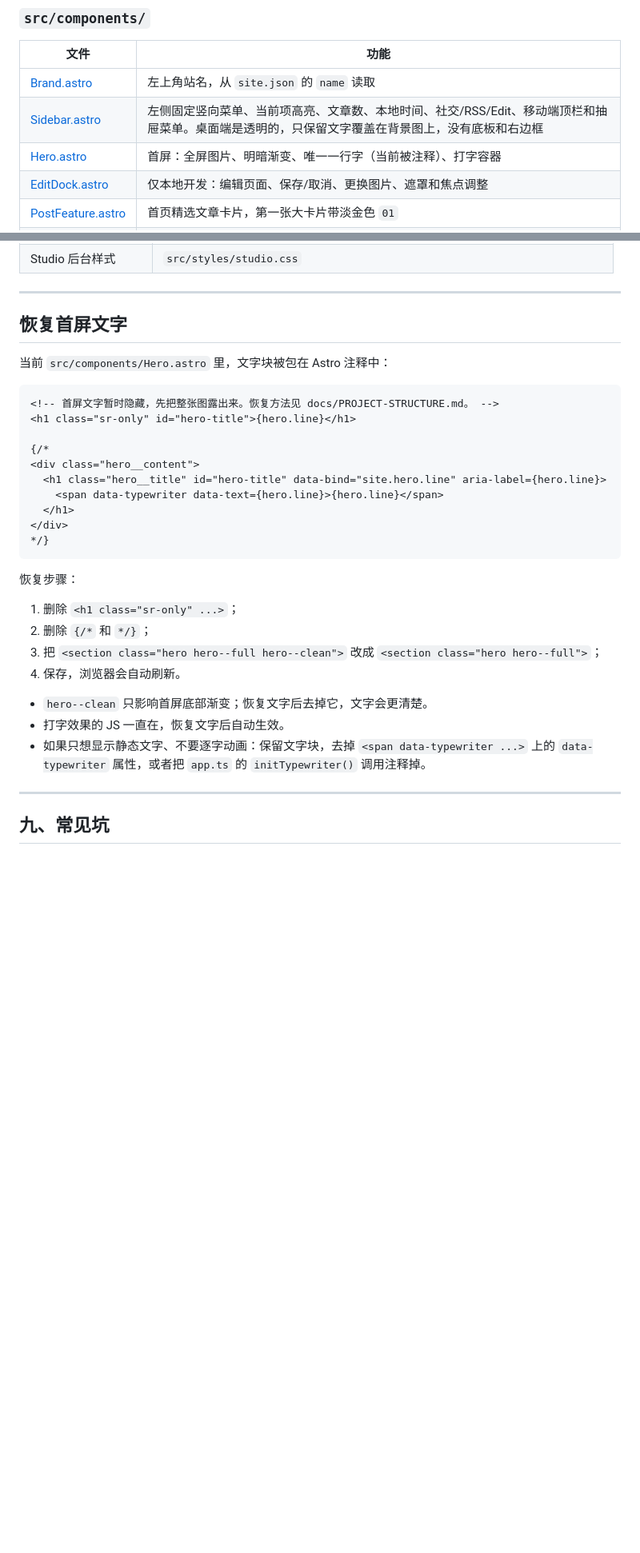
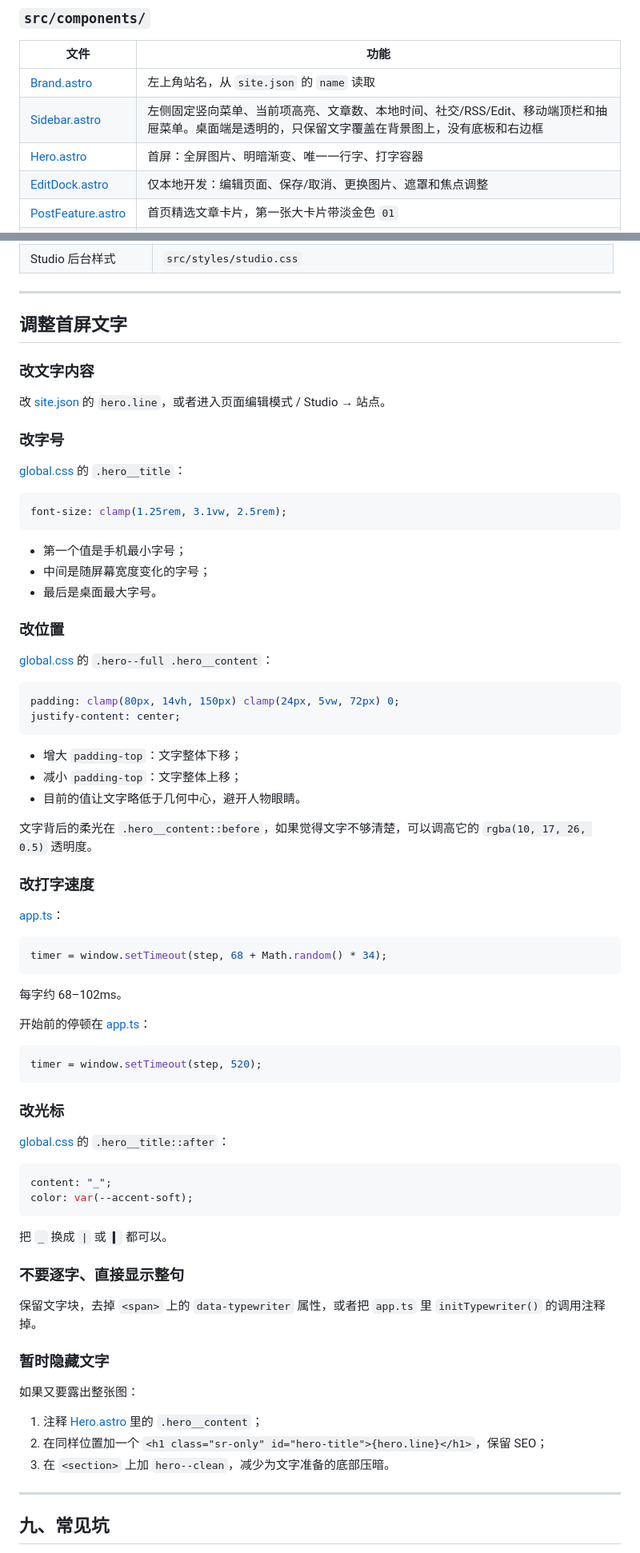
Before and after one commit to ljia62548-commits/echo-space, a Markdown page: docs/PROJECT-STRUCTURE.md, 2 parts joined by grey strips. Shown at 80% size. Rendered like a GitHub page; blank space fills up the shorter version.

````diff
--- a/docs/PROJECT-STRUCTURE.md
+++ b/docs/PROJECT-STRUCTURE.md
@@ -195,7 +189,7 @@ cover: /uploads/cover.jpg
 | --- | --- |
 | [Brand.astro](../src/components/Brand.astro) | 左上角站名，从 `site.json` 的 `name` 读取 |
 | [Sidebar.astro](../src/components/Sidebar.astro) | 左侧固定竖向菜单、当前项高亮、文章数、本地时间、社交/RSS/Edit、移动端顶栏和抽屉菜单。桌面端是透明的，只保留文字覆盖在背景图上，没有底板和右边框 |
-| [Hero.astro](../src/components/Hero.astro) | 首屏：全屏图片、明暗渐变、唯一一行字（当前被注释）、打字容器 |
+| [Hero.astro](../src/components/Hero.astro) | 首屏：全屏图片、明暗渐变、唯一一行字、打字容器 |
 | [EditDock.astro](../src/components/EditDock.astro) | 仅本地开发：编辑页面、保存/取消、更换图片、遮罩和焦点调整 |
 | [PostFeature.astro](../src/components/PostFeature.astro) | 首页精选文章卡片，第一张大卡片带淡金色 `01` |
 | [PostRow.astro](../src/components/PostRow.astro) | 栏目页/标签页的横向文章条目 |
@@ -315,33 +309,77 @@ cover: /uploads/cover.jpg
 
 ---
 
-## 恢复首屏文字
+## 调整首屏文字
 
-当前 `src/components/Hero.astro` 里，文字块被包在 Astro 注释中：
+### 改文字内容
 
-```astro
-<!-- 首屏文字暂时隐藏，先把整张图露出来。恢复方法见 docs/PROJECT-STRUCTURE.md。 -->
-<h1 class="sr-only" id="hero-title">{hero.line}</h1>
+改 [site.json](../src/data/site.json#L7) 的 `hero.line`，或者进入页面编辑模式 / Studio → 站点。
 
-{/*
-<div class="hero__content">
-  <h1 class="hero__title" id="hero-title" data-bind="site.hero.line" aria-label={hero.line}>
-    <span data-typewriter data-text={hero.line}>{hero.line}</span>
-  </h1>
-</div>
-*/}
+### 改字号
+
+[global.css](../src/styles/global.css#L649) 的 `.hero__title`：
+
+```css
+font-size: clamp(1.25rem, 3.1vw, 2.5rem);
 ```
 
-恢复步骤：
+- 第一个值是手机最小字号；
+- 中间是随屏幕宽度变化的字号；
+- 最后是桌面最大字号。
 
-1. 删除 `<h1 class="sr-only" ...>`；
-2. 删除 `{/*` 和 `*/}`；
-3. 把 `<section class="hero hero--full hero--clean">` 改成 `<section class="hero hero--full">`；
-4. 保存，浏览器会自动刷新。
+### 改位置
 
-- `hero--clean` 只影响首屏底部渐变；恢复文字后去掉它，文字会更清楚。
-- 打字效果的 JS 一直在，恢复文字后自动生效。
-- 如果只想显示静态文字、不要逐字动画：保留文字块，去掉 `<span data-typewriter ...>` 上的 `data-typewriter` 属性，或者把 `app.ts` 的 `initTypewriter()` 调用注释掉。
+[global.css](../src/styles/global.css#L640) 的 `.hero--full .hero__content`：
+
+```css
+padding: clamp(80px, 14vh, 150px) clamp(24px, 5vw, 72px) 0;
+justify-content: center;
+```
+
+- 增大 `padding-top`：文字整体下移；
+- 减小 `padding-top`：文字整体上移；
+- 目前的值让文字略低于几何中心，避开人物眼睛。
+
+文字背后的柔光在 `.hero__content::before`，如果觉得文字不够清楚，可以调高它的 `rgba(10, 17, 26, 0.5)` 透明度。
+
+### 改打字速度
+
+[app.ts](../src/scripts/app.ts#L158)：
+
+```js
+timer = window.setTimeout(step, 68 + Math.random() * 34);
+```
+
+每字约 68–102ms。
+
+开始前的停顿在 [app.ts](../src/scripts/app.ts#L163)：
+
+```js
+timer = window.setTimeout(step, 520);
+```
+
+### 改光标
+
+[global.css](../src/styles/global.css#L666) 的 `.hero__title::after`：
+
+```css
+content: "_";
+color: var(--accent-soft);
+```
+
+把 `_` 换成 `|` 或 `▍` 都可以。
+
+### 不要逐字、直接显示整句
+
+保留文字块，去掉 `<span>` 上的 `data-typewriter` 属性，或者把 `app.ts` 里 `initTypewriter()` 的调用注释掉。
+
+### 暂时隐藏文字
+
+如果又要露出整张图：
+
+1. 注释 [Hero.astro](../src/components/Hero.astro) 里的 `.hero__content`；
+2. 在同样位置加一个 `<h1 class="sr-only" id="hero-title">{hero.line}</h1>`，保留 SEO；
+3. 在 `<section>` 上加 `hero--clean`，减少为文字准备的底部压暗。
 
 ---
 
````
Also changed, not shown: other parts of docs/PROJECT-STRUCTURE.md (+8 -14 lines), README.md (+1 -2 lines), docs/preview-home.jpg, 2 other files.
